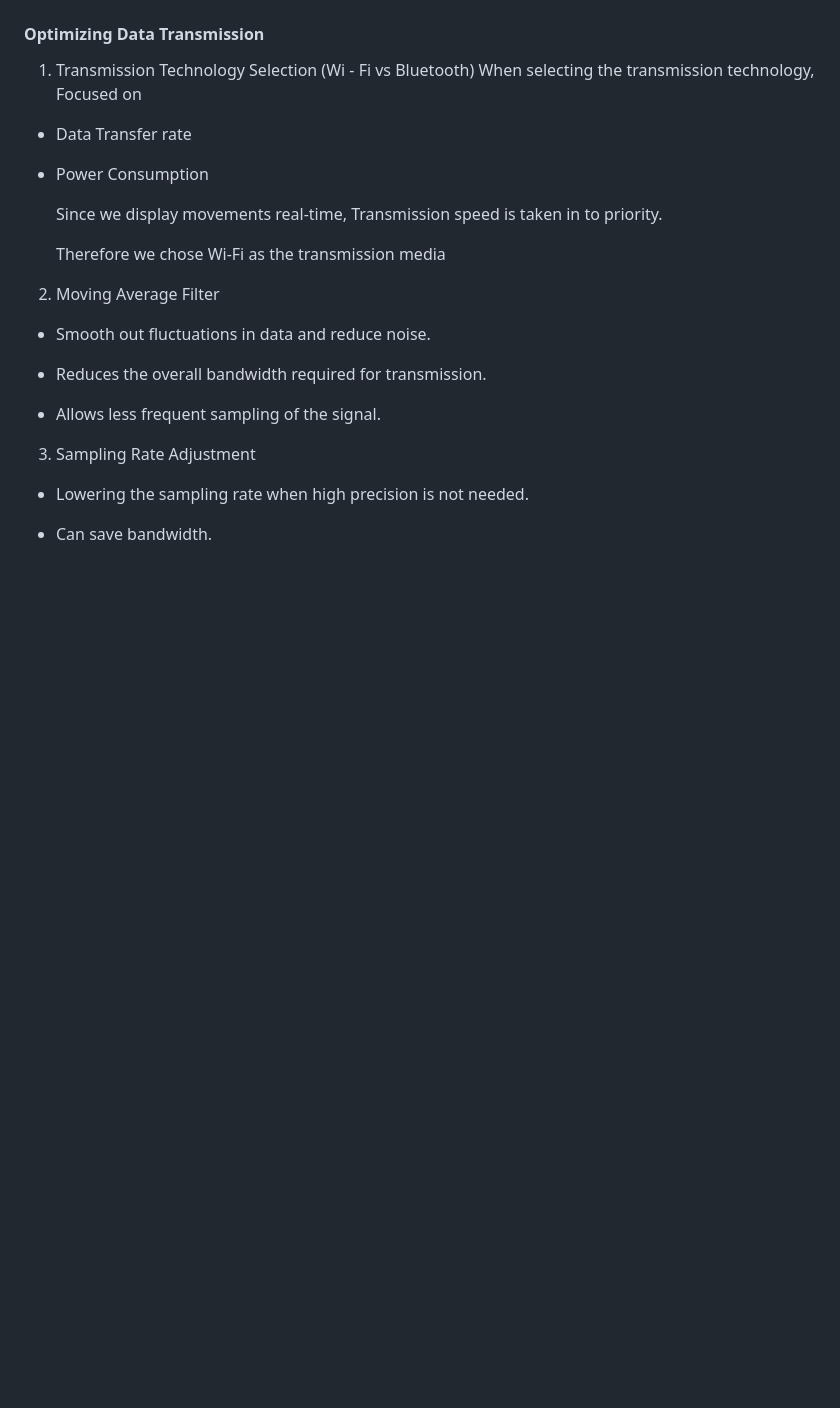
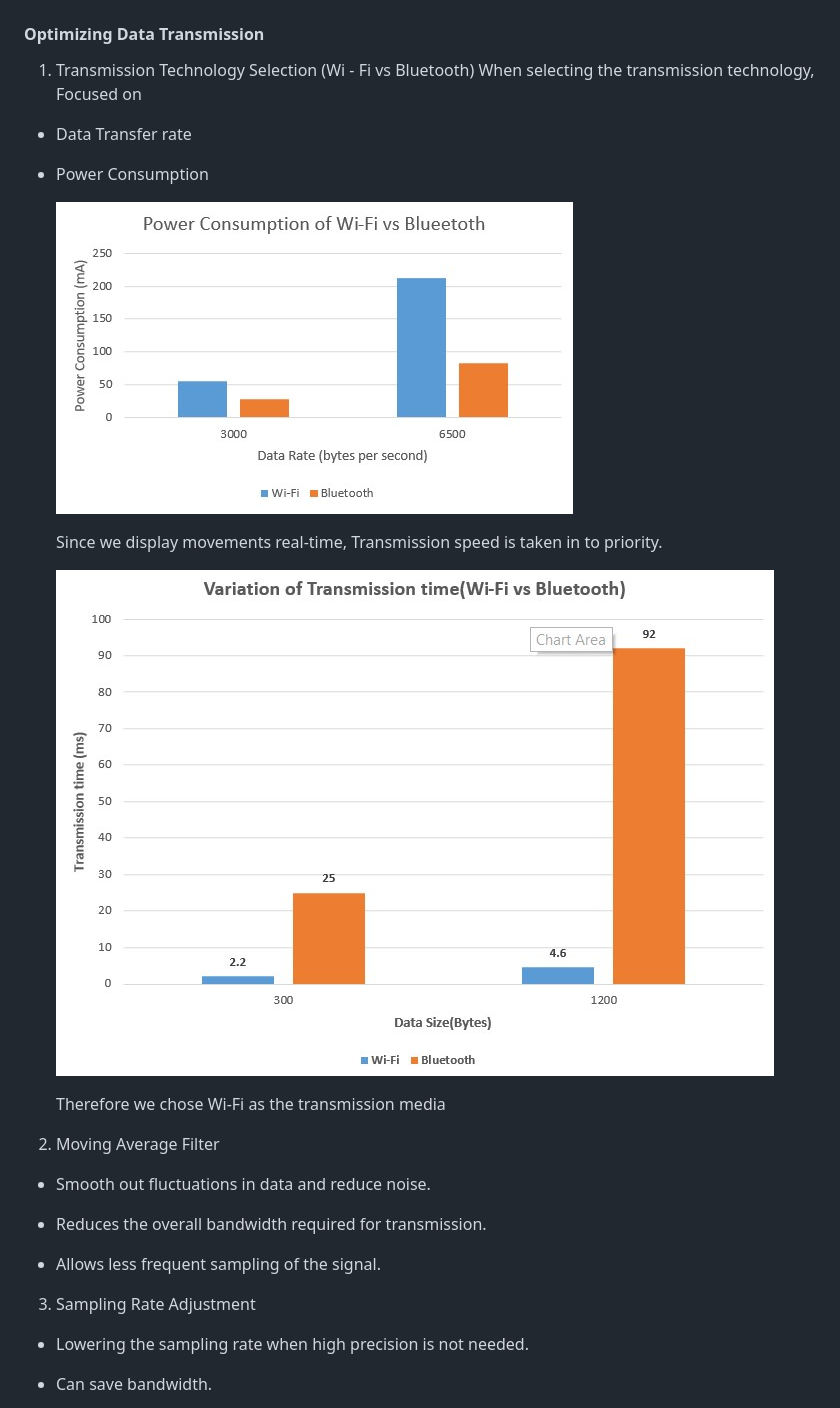
Before and after one commit to cepdnaclk/e17-4yp-flexible-glove-for-real-time-tracking-and-analysis-of-hand-and-finger-movements, a Markdown page: docs/README.md, the part around the change. GitHub-like rendering; pictures changed too: docs/images/PowerConsumtion.jpg (added), docs/images/TransmissionTime.jpg (added); blank space fills up the shorter version.

```diff
--- a/docs/README.md
+++ b/docs/README.md
@@ -98,8 +98,13 @@ When selecting the transmission technology, Focused on
   - Data Transfer rate
   - Power Consumption
 
+    ![Power Consumption](./images/PowerConsumtion.jpg)
 
     Since we display movements real-time, Transmission speed is taken in to priority.
+
+    ![Transmission Time](./images/TransmissionTime.jpg)
+
+
 
     Therefore we chose Wi-Fi as the transmission media
 
```
